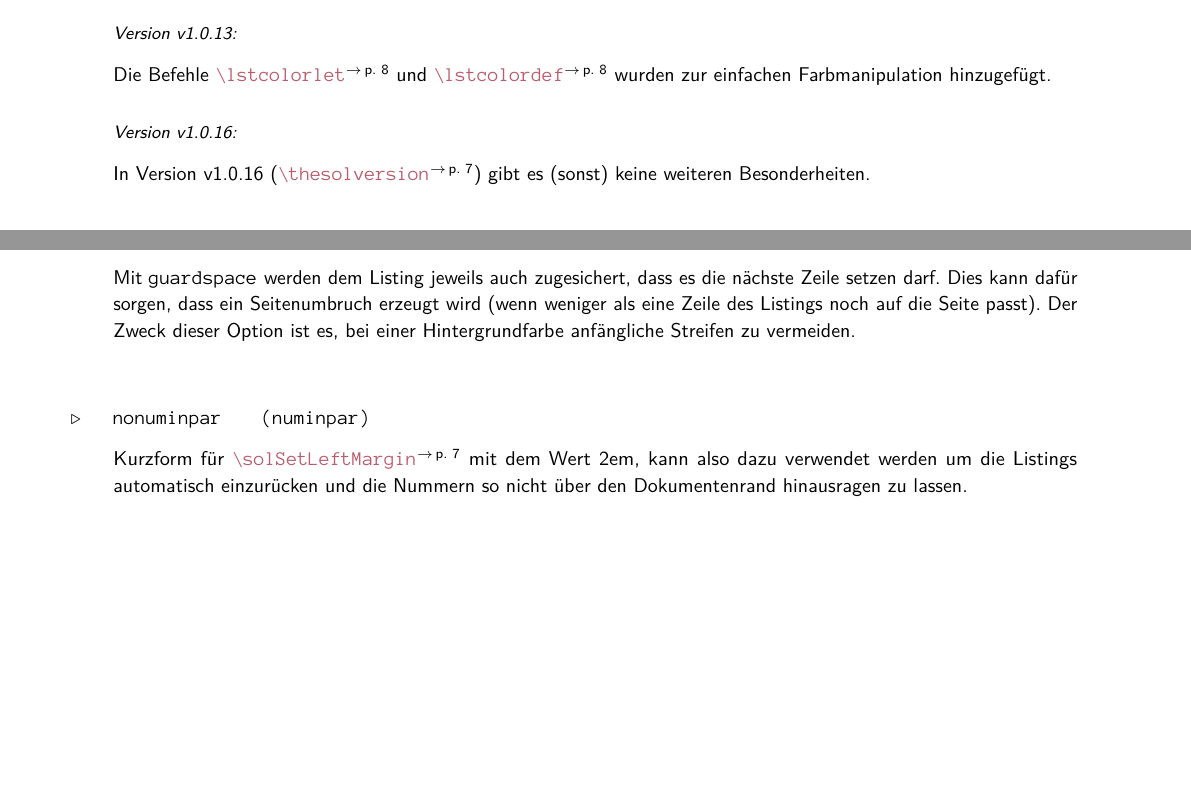
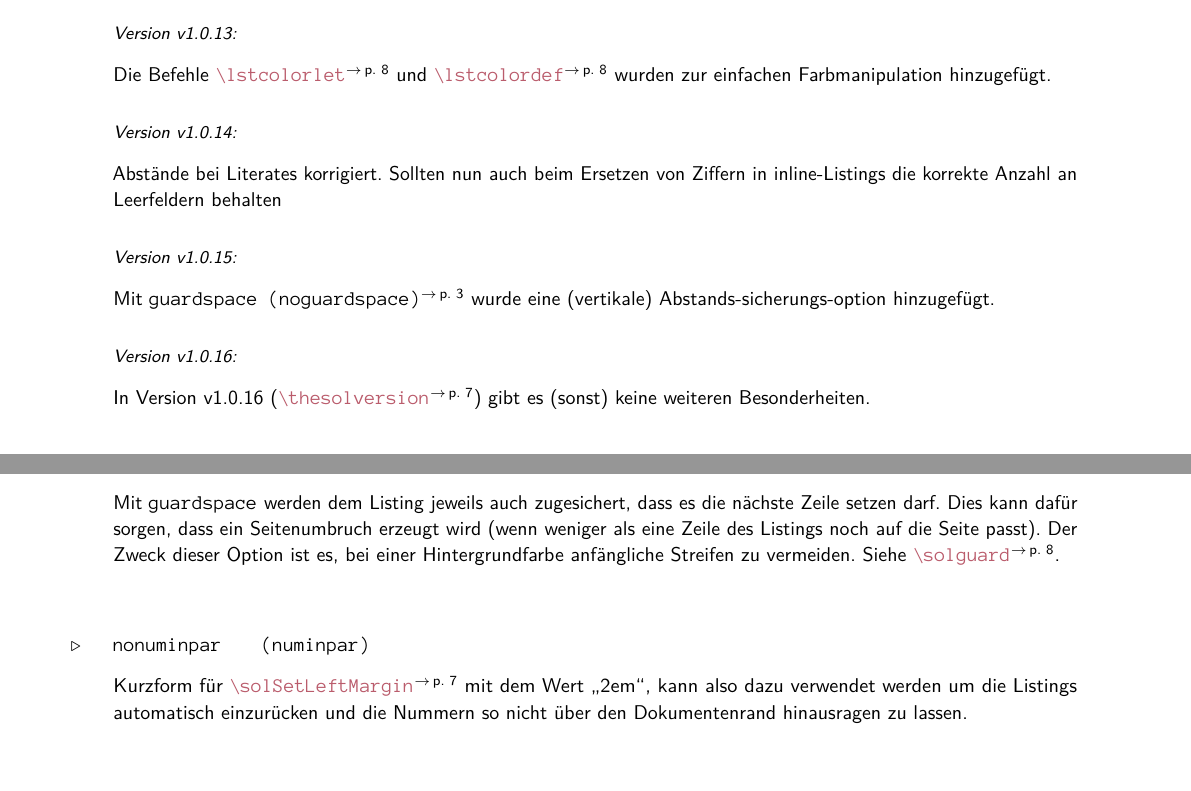
Before and after one commit to EagleoutIce/sopra-collection, a LaTeX document (sopra-listings/sopra-listings.doc.tex): two parts of pages 2 and 3 of 11 before the commit and two parts of pages 2 and 3 of 12 after it, joined at a grey line, cut so that both start at the same text, the shorter picture padded with empty space. Compiled offline with pdfLaTeX; a LaTeX package or settings file that is missing is left out.

Commit message:
Some documentation update
Signed-off-by: EagleoutIce <maeusepiep99@web.de>

```diff
--- a/sopra-listings/sopra-listings.doc.tex
+++ b/sopra-listings/sopra-listings.doc.tex
@@ -101,6 +101,8 @@
 Schriftgrößen von Listings anzupassen.
 \paragraph{Version v1.0.12:} Die Paketoption \texttt{cpalette} wurde samt Gegenoption hinzugefügt.
 \paragraph{Version v1.0.13:} Die Befehle \cmdref{lstcolorlet} und \cmdref{lstcolordef} wurden zur einfachen Farbmanipulation hinzugefügt.
+\paragraph{Version v1.0.14:} Abstände bei Literates korrigiert. Sollten nun auch beim Ersetzen von Ziffern in inline-Listings die korrekte Anzahl an Leerfeldern behalten
+\paragraph{Version v1.0.15:} Mit \argref{guardspace}{noguardspace} wurde eine (vertikale) Abstands-sicherungs-option hinzugefügt.
 \paragraph{Version \thesolversion:}
 In Version \thesolversion{} (\cmdref{thesolversion}) gibt es (sonst) keine weiteren
 Besonderheiten.
@@ -157,11 +159,11 @@ Besonderheiten.
     \end{argument}
 
     \begin{argument}{guardspace}{noguardspace}
-        Mit \T{guardspace} werden dem Listing jeweils auch zugesichert, dass es die nächste Zeile setzen darf. Dies kann dafür sorgen, dass ein Seitenumbruch erzeugt wird (wenn weniger als eine Zeile des Listings noch auf die Seite passt). Der Zweck dieser Option ist es, bei einer Hintergrundfarbe anfängliche Streifen zu vermeiden.
+        Mit \T{guardspace} werden dem Listing jeweils auch zugesichert, dass es die nächste Zeile setzen darf. Dies kann dafür sorgen, dass ein Seitenumbruch erzeugt wird (wenn weniger als eine Zeile des Listings noch auf die Seite passt). Der Zweck dieser Option ist es, bei einer Hintergrundfarbe anfängliche Streifen zu vermeiden. Siehe \cmdref{solguard}.
     \end{argument}
 
     \begin{argument}{nonuminpar}{numinpar}
-        Kurzform für \cmdref{solSetLeftMargin} mit dem Wert {\makeatletter\@@sol@numinpar@length}, kann also dazu verwendet
+        Kurzform für \cmdref{solSetLeftMargin} mit dem Wert \glqq{}{\makeatletter\@@sol@numinpar@length}\grqq{}, kann also dazu verwendet
         werden um die Listings automatisch einzurücken und die Nummern so nicht über den Dokumentenrand hinausragen zu lassen.
     \end{argument}
 
```
Also changed, not shown: sopra-listings/sopra-listings.doc.tex (5 more changed lines).
